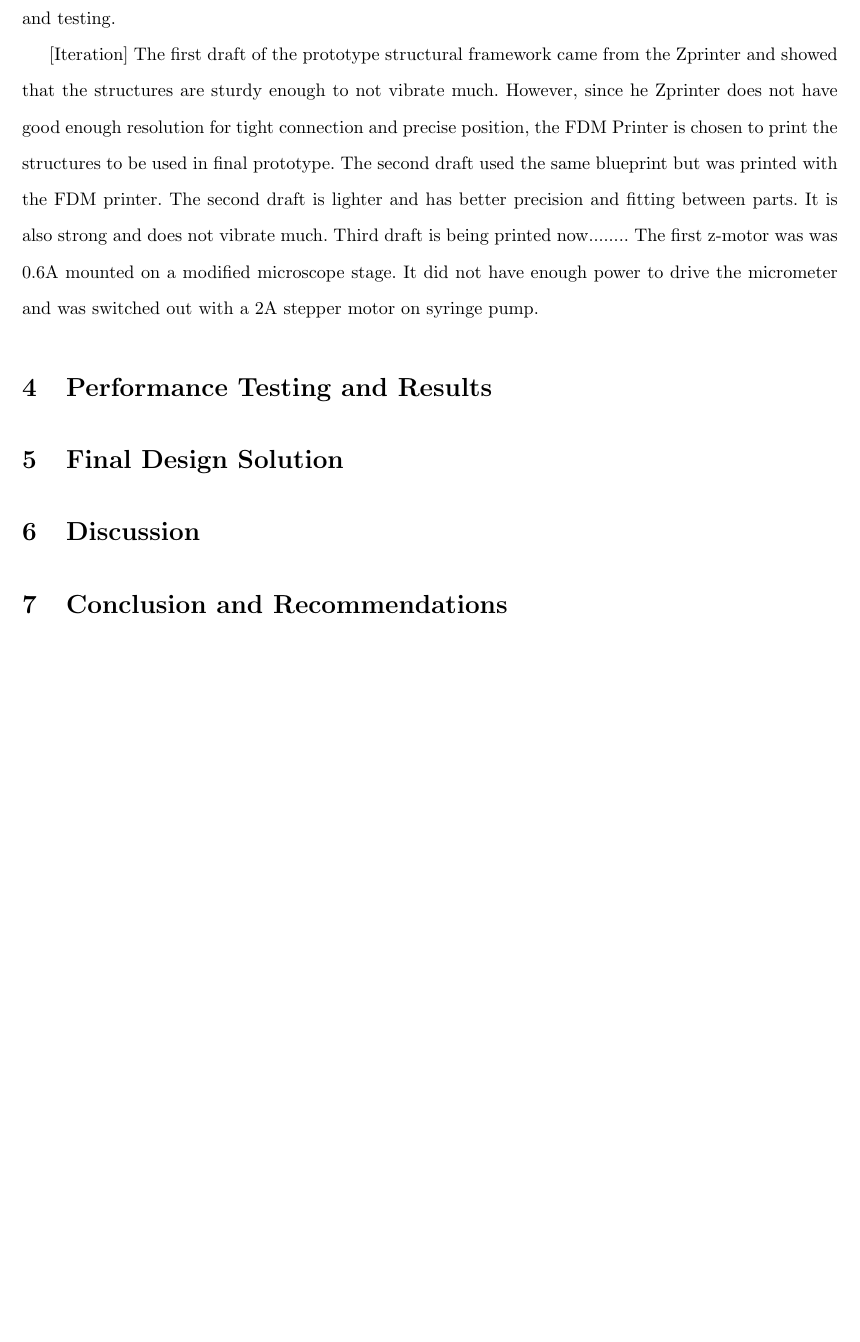
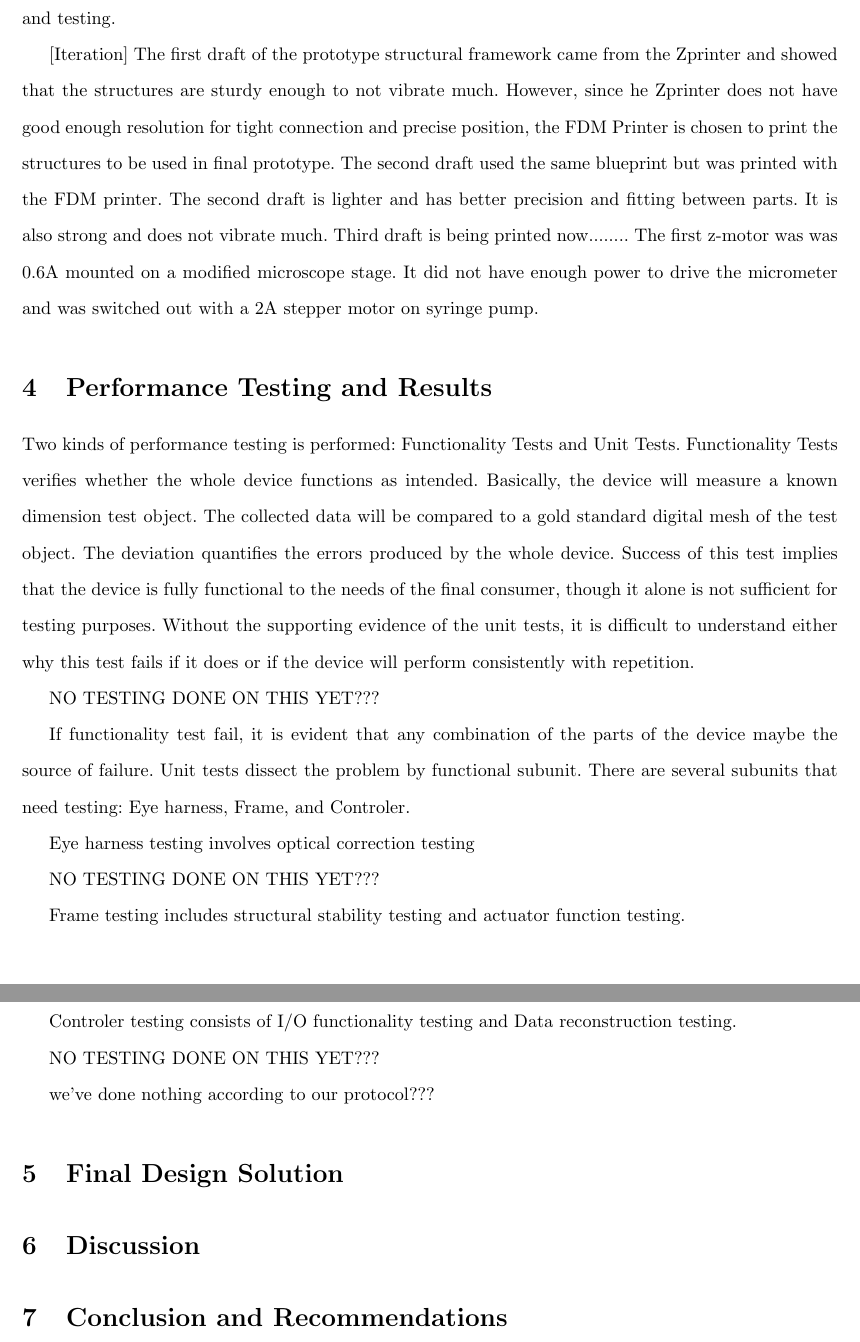
Before and after one commit to tel/4601, a LaTeX document (final/final.tex): part of page 8 of 9 before the commit and two parts of pages 8 and 9 of 10 after it, the two joined at a grey line, cut so that both start at the same text, the shorter picture padded with empty space. Compiled offline with pdfLaTeX.

Commit message:
what exactly have we done according to our testing protocol???

```diff
--- a/final/final.tex
+++ b/final/final.tex
@@ -195,6 +195,37 @@ power to drive the micrometer and was switched out with a 2A stepper motor on sy
 \section{Performance Testing and Results}
 \label{sec:perf-test-results}
 
+Two kinds of performance testing is performed: Functionality Tests and Unit Tests. Functionality Tests
+verifies whether the whole device functions as intended. Basically, the device will measure a known
+dimension test object. The collected data will be compared to a gold standard digital mesh of the test
+object. The deviation quantifies the errors produced by the whole device. Success of this test implies that
+the device is fully functional to the needs of the final consumer, though it alone is not sufficient for testing
+purposes. Without the supporting evidence of the unit tests, it is difficult to understand either why this test
+fails if it does or if the device will perform consistently with repetition.
+
+NO TESTING DONE ON  THIS YET???
+
+If functionality test fail, it is evident that any combination of the parts of the device maybe the source of
+failure. Unit tests dissect the problem by functional subunit. There are several subunits that need testing:
+Eye harness, Frame, and Controler.
+
+Eye harness testing involves optical correction testing
+
+NO TESTING DONE ON  THIS YET???
+
+Frame testing includes structural stability testing and actuator function testing.
+
+NO TESTING DONE ON  THIS YET???
+
+Controler testing consists of I/O functionality testing and Data reconstruction testing.
+
+NO TESTING DONE ON  THIS YET???
+
+
+we've done nothing according to our protocol???
+
+
+
 \section{Final Design Solution}
 \label{sec:final-design-solut}
 
```
